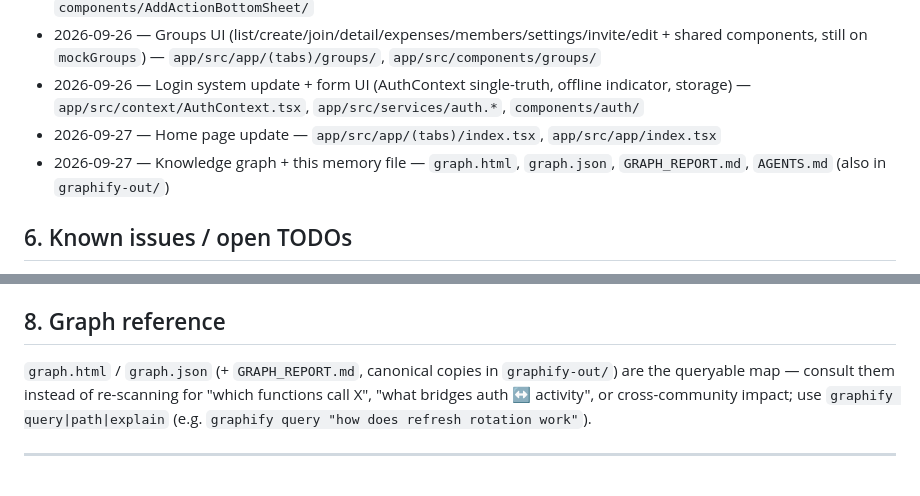
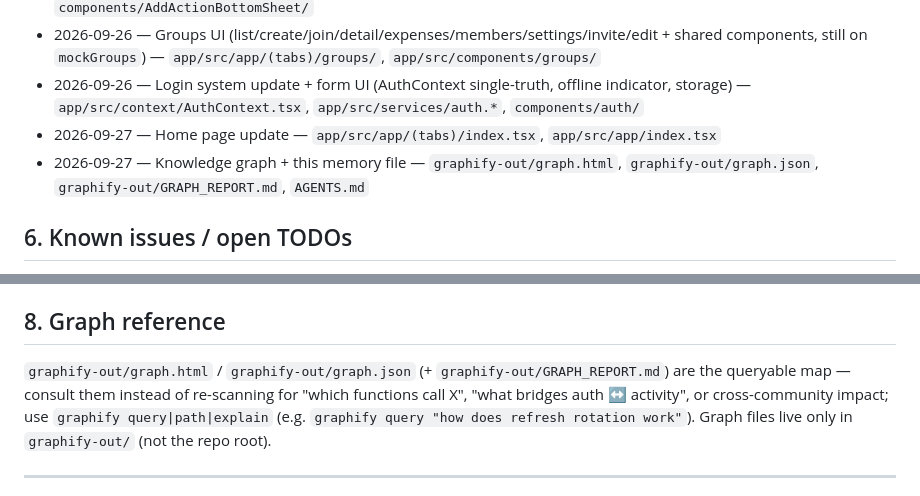
Before and after one commit to jha16rohit/JodTod, a Markdown page: AGENTS.md, 2 parts joined by grey strips. Rendered like a GitHub page.

```diff
--- a/AGENTS.md
+++ b/AGENTS.md
@@ -54,7 +54,7 @@ Mental model — mobile shell → auth gate → API → service-per-flow → Pos
 - 2026-09-26 — Groups UI (list/create/join/detail/expenses/members/settings/invite/edit + shared components, still on `mockGroups`) — `app/src/app/(tabs)/groups/`, `app/src/components/groups/`
 - 2026-09-26 — Login system update + form UI (AuthContext single-truth, offline indicator, storage) — `app/src/context/AuthContext.tsx`, `app/src/services/auth.*`, `components/auth/`
 - 2026-09-27 — Home page update — `app/src/app/(tabs)/index.tsx`, `app/src/app/index.tsx`
-- 2026-09-27 — Knowledge graph + this memory file — `graph.html`, `graph.json`, `GRAPH_REPORT.md`, `AGENTS.md` (also in `graphify-out/`)
+- 2026-09-27 — Knowledge graph + this memory file — `graphify-out/graph.html`, `graphify-out/graph.json`, `graphify-out/GRAPH_REPORT.md`, `AGENTS.md`
 
 ## 6. Known issues / open TODOs
 
@@ -78,7 +78,7 @@ Mental model — mobile shell → auth gate → API → service-per-flow → Pos
 
 ## 8. Graph reference
 
-`graph.html` / `graph.json` (+ `GRAPH_REPORT.md`, canonical copies in `graphify-out/`) are the queryable map — consult them instead of re-scanning for "which functions call X", "what bridges auth ↔ activity", or cross-community impact; use `graphify query|path|explain` (e.g. `graphify query "how does refresh rotation work"`).
+`graphify-out/graph.html` / `graphify-out/graph.json` (+ `graphify-out/GRAPH_REPORT.md`) are the queryable map — consult them instead of re-scanning for "which functions call X", "what bridges auth ↔ activity", or cross-community impact; use `graphify query|path|explain` (e.g. `graphify query "how does refresh rotation work"`). Graph files live only in `graphify-out/` (not the repo root).
 
 ---
 *Sync rule: after any feature/architecture change, re-run Graphify (`graphify update .` for code-only, full `/graphify .` for docs/images, or `graphify hook install` for auto git-hook rebuilds) and update §5 + §7 here so narrative never drifts from graph/code.*
```
